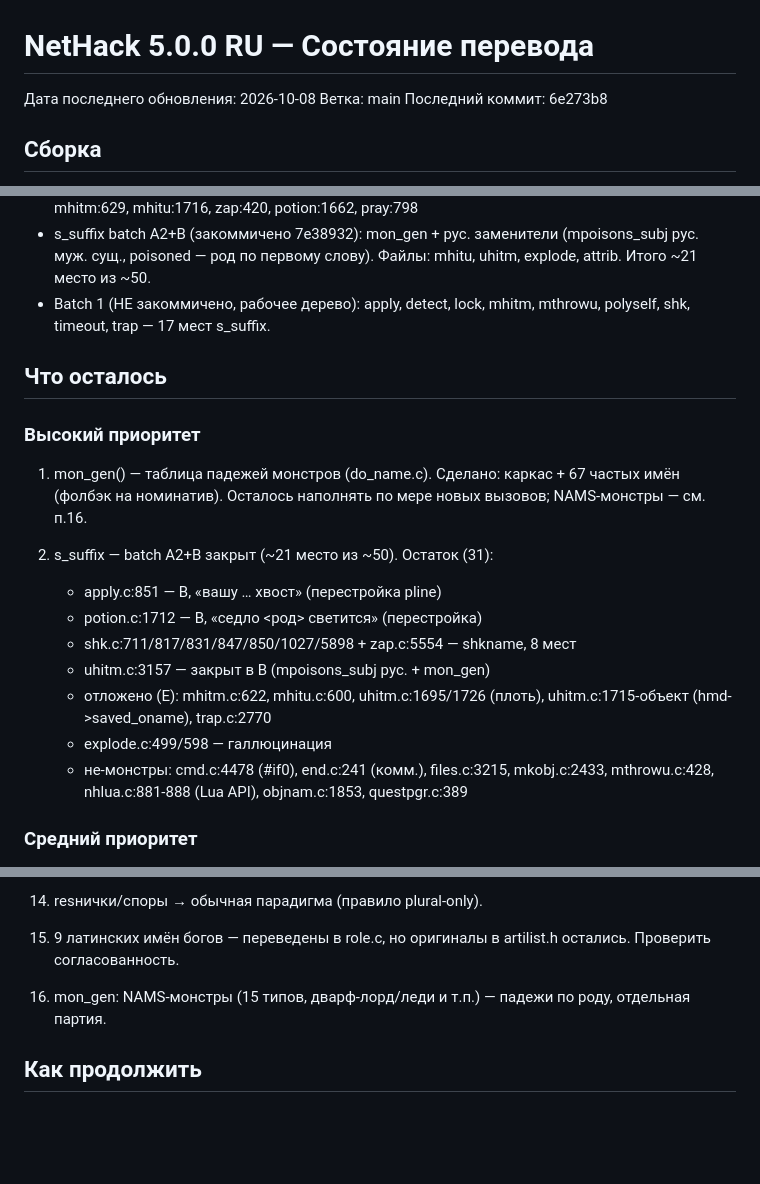
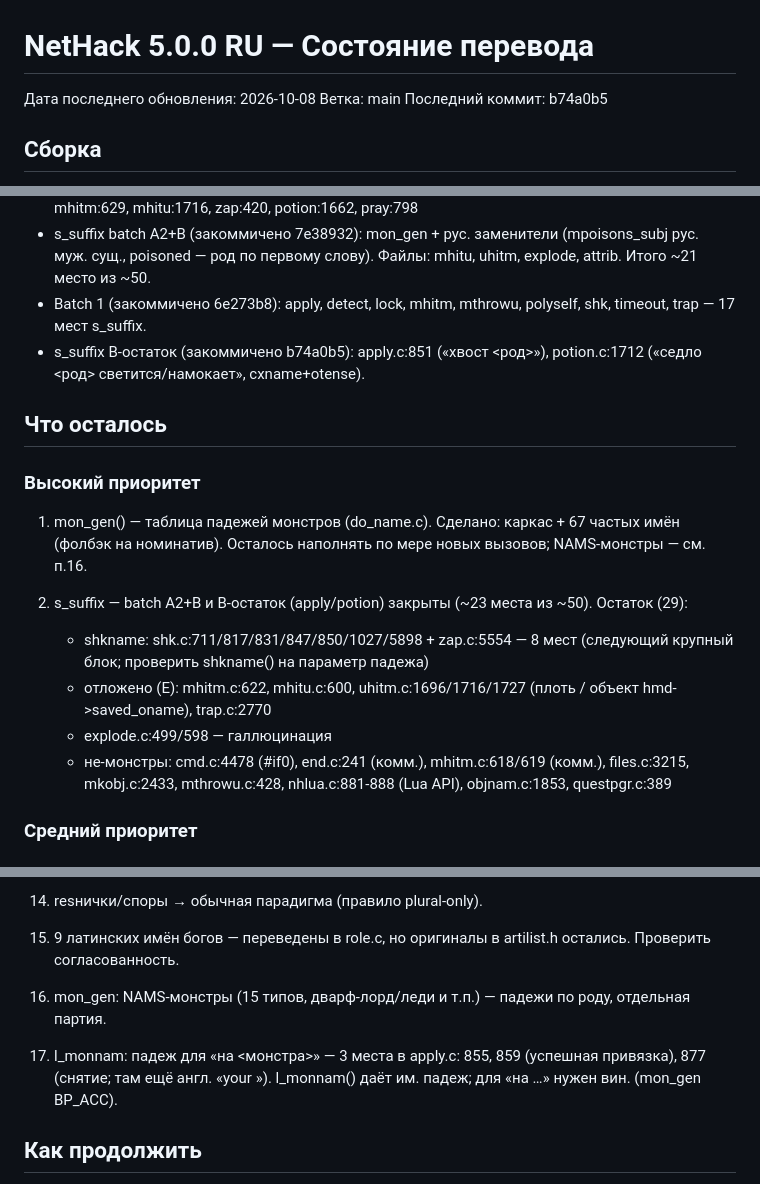
Before and after one commit to Skadga/nethack-ru, a Markdown page: PROGRESS.md, 3 parts joined by grey strips. Drawn GitHub-style; blank space fills up the shorter version.

Commit message:
PROGRESS.md: apply/potion s_suffix закрыты

```diff
--- a/PROGRESS.md
+++ b/PROGRESS.md
@@ -2,7 +2,7 @@
 
 Дата последнего обновления: 2026-10-08
 Ветка: main
-Последний коммит: 6e273b8
+Последний коммит: b74a0b5
 
 ## Сборка
 
@@ -43,8 +43,10 @@
 - s_suffix batch A2+B (закоммичено 7e38932): mon_gen + рус. заменители
   (mpoisons_subj рус. муж. сущ., poisoned — род по первому слову).
   Файлы: mhitu, uhitm, explode, attrib. Итого ~21 место из ~50.
-- Batch 1 (НЕ закоммичено, рабочее дерево): apply, detect, lock, mhitm,
-  mthrowu, polyself, shk, timeout, trap — 17 мест s_suffix.
+- Batch 1 (закоммичено 6e273b8): apply, detect, lock, mhitm, mthrowu,
+  polyself, shk, timeout, trap — 17 мест s_suffix.
+- s_suffix B-остаток (закоммичено b74a0b5): apply.c:851 («хвост <род>»),
+  potion.c:1712 («седло <род> светится/намокает», cxname+otense).
 
 ## Что осталось
 
@@ -54,17 +56,16 @@
    67 частых имён (фолбэк на номинатив). Осталось наполнять по мере
    новых вызовов; NAMS-монстры — см. п.16.
 
-2. s_suffix — batch A2+B закрыт (~21 место из ~50). Остаток (31):
-   - apply.c:851 — B, «вашу … хвост» (перестройка pline)
-   - potion.c:1712 — B, «седло <род> светится» (перестройка)
-   - shk.c:711/817/831/847/850/1027/5898 + zap.c:5554 — shkname, 8 мест
-   - uhitm.c:3157 — закрыт в B (mpoisons_subj рус. + mon_gen)
-   - отложено (E): mhitm.c:622, mhitu.c:600, uhitm.c:1695/1726 (плоть),
-     uhitm.c:1715-объект (hmd->saved_oname), trap.c:2770
+2. s_suffix — batch A2+B и B-остаток (apply/potion) закрыты
+   (~23 места из ~50). Остаток (29):
+   - shkname: shk.c:711/817/831/847/850/1027/5898 + zap.c:5554 — 8 мест
+     (следующий крупный блок; проверить shkname() на параметр падежа)
+   - отложено (E): mhitm.c:622, mhitu.c:600, uhitm.c:1696/1716/1727
+     (плоть / объект hmd->saved_oname), trap.c:2770
    - explode.c:499/598 — галлюцинация
-   - не-монстры: cmd.c:4478 (#if0), end.c:241 (комм.), files.c:3215,
-     mkobj.c:2433, mthrowu.c:428, nhlua.c:881-888 (Lua API),
-     objnam.c:1853, questpgr.c:389
+   - не-монстры: cmd.c:4478 (#if0), end.c:241 (комм.), mhitm.c:618/619
+     (комм.), files.c:3215, mkobj.c:2433, mthrowu.c:428, nhlua.c:881-888
+     (Lua API), objnam.c:1853, questpgr.c:389
 
 ### Средний приоритет
 
@@ -106,6 +107,10 @@
 16. mon_gen: NAMS-монстры (15 типов, дварф-лорд/леди и т.п.) —
     падежи по роду, отдельная партия.
 
+17. l_monnam: падеж для «на <монстра>» — 3 места в apply.c:
+    855, 859 (успешная привязка), 877 (снятие; там ещё англ. «your »).
+    l_monnam() даёт им. падеж; для «на …» нужен вин. (mon_gen BP_ACC).
+
 ## Как продолжить
 
 1. Открой этот файл, прочитай разделы «Сделано» и «Осталось».
```
